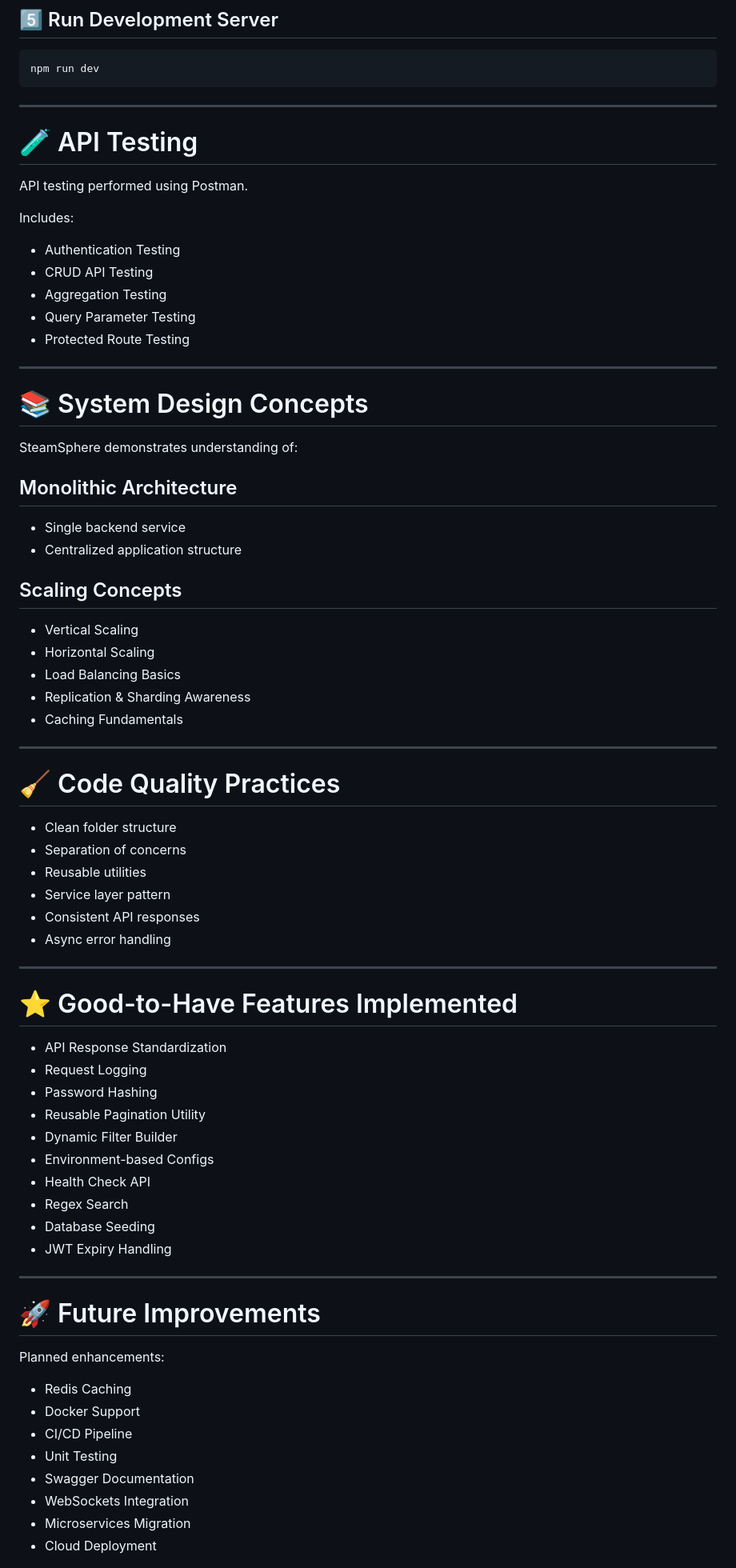
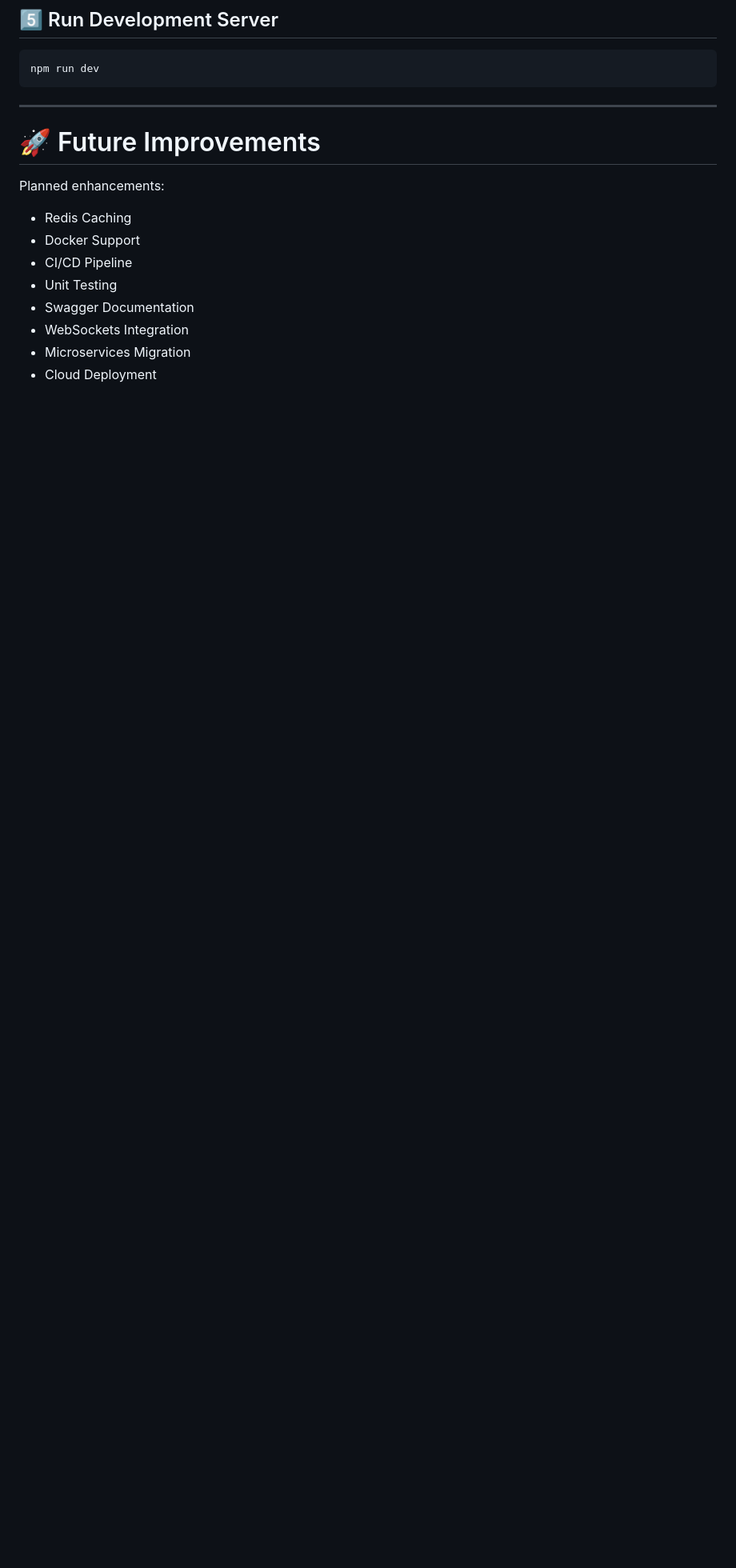
Before and after one commit to VishwaPatel892/a_steam_data_vishwa_bhaveshkumar_patel, a Markdown page: README.md, the part around one of its changes. Shown at 80% size. Drawn GitHub-style; blank space fills up the shorter version.

````diff
--- a/README.md
+++ b/README.md
@@ -293,61 +216,6 @@ NODE_ENV=development
 npm run dev
 ```
 
----
-
-# 🧪 API Testing
-
-API testing performed using Postman.
-
-Includes:
-- Authentication Testing
-- CRUD API Testing
-- Aggregation Testing
-- Query Parameter Testing
-- Protected Route Testing
-
----
-
-# 📚 System Design Concepts
-
-SteamSphere demonstrates understanding of:
-
-## Monolithic Architecture
-- Single backend service
-- Centralized application structure
-
-## Scaling Concepts
-- Vertical Scaling
-- Horizontal Scaling
-- Load Balancing Basics
-- Replication & Sharding Awareness
-- Caching Fundamentals
-
----
-
-# 🧹 Code Quality Practices
-
-- Clean folder structure
-- Separation of concerns
-- Reusable utilities
-- Service layer pattern
-- Consistent API responses
-- Async error handling
-
----
-
-# ⭐ Good-to-Have Features Implemented
-
-- API Response Standardization
-- Request Logging
-- Password Hashing
-- Reusable Pagination Utility
-- Dynamic Filter Builder
-- Environment-based Configs
-- Health Check API
-- Regex Search
-- Database Seeding
-- JWT Expiry Handling
 
 ---
 
````
Also changed, not shown: other parts of README.md (+0 -112 lines).
